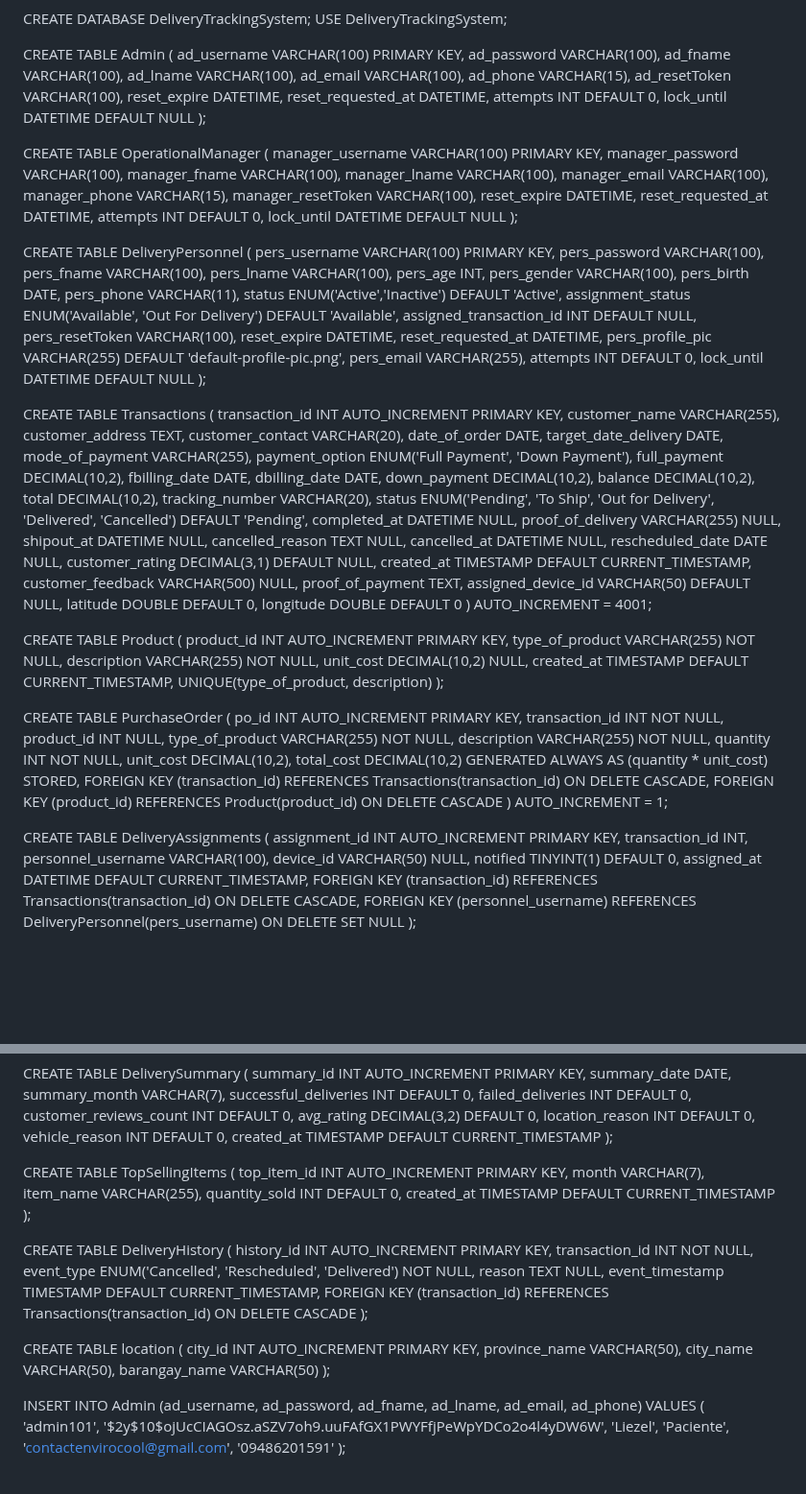
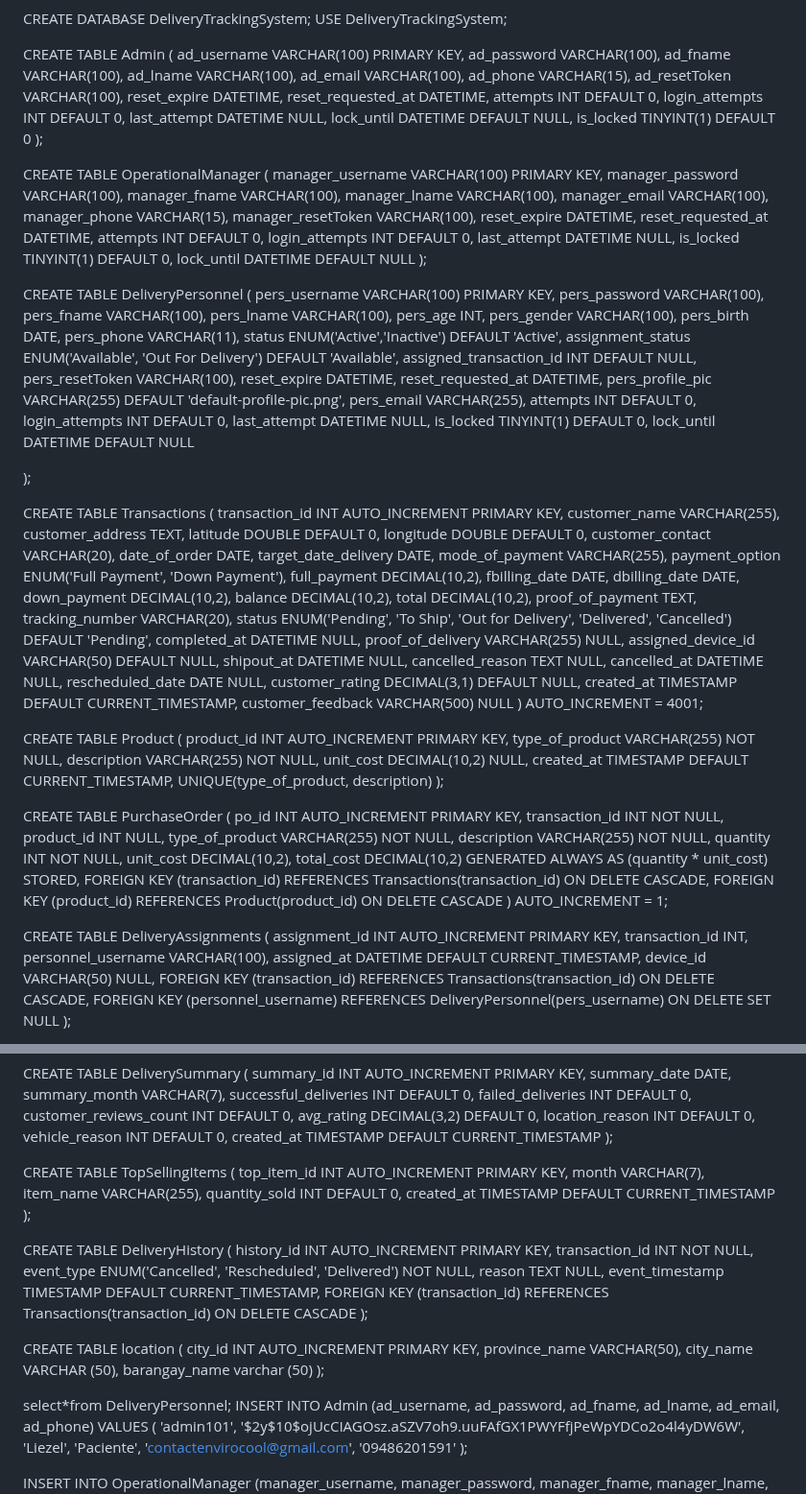
Before and after one commit to cessie840/Envirocool_Delivery_Tracking-Web, a Markdown page: README.md, 2 parts joined by grey strips. Shown at 96% size. Drawn GitHub-style; blank space fills up the shorter version.

```diff
--- a/README.md
+++ b/README.md
@@ -21,7 +21,10 @@ CREATE TABLE Admin (
     reset_expire DATETIME,
     reset_requested_at DATETIME,
     attempts INT DEFAULT 0,
-    lock_until DATETIME DEFAULT NULL
+    login_attempts INT DEFAULT 0,
+	last_attempt DATETIME NULL,
+    lock_until DATETIME DEFAULT NULL,
+    is_locked TINYINT(1) DEFAULT 0
 );
 
 CREATE TABLE OperationalManager (
@@ -35,6 +38,9 @@ CREATE TABLE OperationalManager (
     reset_expire DATETIME,
     reset_requested_at DATETIME,
     attempts INT DEFAULT 0,
+    login_attempts INT DEFAULT 0,
+	last_attempt DATETIME NULL,
+    is_locked TINYINT(1) DEFAULT 0,
     lock_until DATETIME DEFAULT NULL
 );
 
@@ -56,13 +62,19 @@ CREATE TABLE DeliveryPersonnel (
     pers_profile_pic VARCHAR(255) DEFAULT 'default-profile-pic.png',
     pers_email VARCHAR(255),
     attempts INT DEFAULT 0,
+    login_attempts INT DEFAULT 0,
+	last_attempt DATETIME NULL,
+    is_locked TINYINT(1) DEFAULT 0,
     lock_until DATETIME DEFAULT NULL
+
 );
 
 CREATE TABLE Transactions (
     transaction_id INT AUTO_INCREMENT PRIMARY KEY,
     customer_name VARCHAR(255),
     customer_address TEXT,
+    latitude DOUBLE DEFAULT 0,
+    longitude DOUBLE DEFAULT 0,
     customer_contact VARCHAR(20),
     date_of_order DATE,
     target_date_delivery DATE,
@@ -74,22 +86,23 @@ CREATE TABLE Transactions (
     down_payment DECIMAL(10,2),
     balance DECIMAL(10,2),
     total DECIMAL(10,2),
+	proof_of_payment TEXT,
     tracking_number VARCHAR(20),
     status ENUM('Pending', 'To Ship', 'Out for Delivery', 'Delivered', 'Cancelled') DEFAULT 'Pending',
     completed_at DATETIME NULL,
     proof_of_delivery VARCHAR(255) NULL,
+    assigned_device_id VARCHAR(50) DEFAULT NULL,
     shipout_at DATETIME NULL,
     cancelled_reason TEXT NULL,
     cancelled_at DATETIME NULL,
     rescheduled_date DATE NULL,
     customer_rating DECIMAL(3,1) DEFAULT NULL,
     created_at TIMESTAMP DEFAULT CURRENT_TIMESTAMP,
-    customer_feedback VARCHAR(500) NULL,
-    proof_of_payment TEXT,
-    assigned_device_id VARCHAR(50) DEFAULT NULL,
-    latitude DOUBLE DEFAULT 0,
-    longitude DOUBLE DEFAULT 0
+    customer_feedback VARCHAR(500) NULL
 ) AUTO_INCREMENT = 4001;
+
+
+
 
 CREATE TABLE Product (
     product_id INT AUTO_INCREMENT PRIMARY KEY,
@@ -117,9 +130,8 @@ CREATE TABLE DeliveryAssignments (
     assignment_id INT AUTO_INCREMENT PRIMARY KEY,
     transaction_id INT,
     personnel_username VARCHAR(100),
+    assigned_at DATETIME DEFAULT CURRENT_TIMESTAMP,
     device_id VARCHAR(50) NULL,
-    notified TINYINT(1) DEFAULT 0,
-    assigned_at DATETIME DEFAULT CURRENT_TIMESTAMP,
     FOREIGN KEY (transaction_id) REFERENCES Transactions(transaction_id) ON DELETE CASCADE,
     FOREIGN KEY (personnel_username) REFERENCES DeliveryPersonnel(pers_username) ON DELETE SET NULL
 );
@@ -165,6 +177,7 @@ CREATE TABLE DeliverySummary (
     created_at TIMESTAMP DEFAULT CURRENT_TIMESTAMP
 );
 
+
 CREATE TABLE TopSellingItems (
     top_item_id INT AUTO_INCREMENT PRIMARY KEY,
     month VARCHAR(7),
@@ -172,6 +185,7 @@ CREATE TABLE TopSellingItems (
     quantity_sold INT DEFAULT 0,
     created_at TIMESTAMP DEFAULT CURRENT_TIMESTAMP
 );
+
 
 CREATE TABLE DeliveryHistory (
     history_id INT AUTO_INCREMENT PRIMARY KEY,
@@ -183,12 +197,14 @@ CREATE TABLE DeliveryHistory (
 );
 
 CREATE TABLE location (
-    city_id INT AUTO_INCREMENT PRIMARY KEY,
-    province_name VARCHAR(50),
-    city_name VARCHAR(50),
-    barangay_name VARCHAR(50)
+city_id INT AUTO_INCREMENT PRIMARY KEY,
+province_name VARCHAR(50),
+city_name VARCHAR (50),
+barangay_name varchar (50)
 );
 
+
+select*from DeliveryPersonnel;
 INSERT INTO Admin (ad_username, ad_password, ad_fname, ad_lname, ad_email, ad_phone)
 VALUES (
     'admin101',
```
Also changed, not shown: other parts of README.md (+45 -68 lines).
